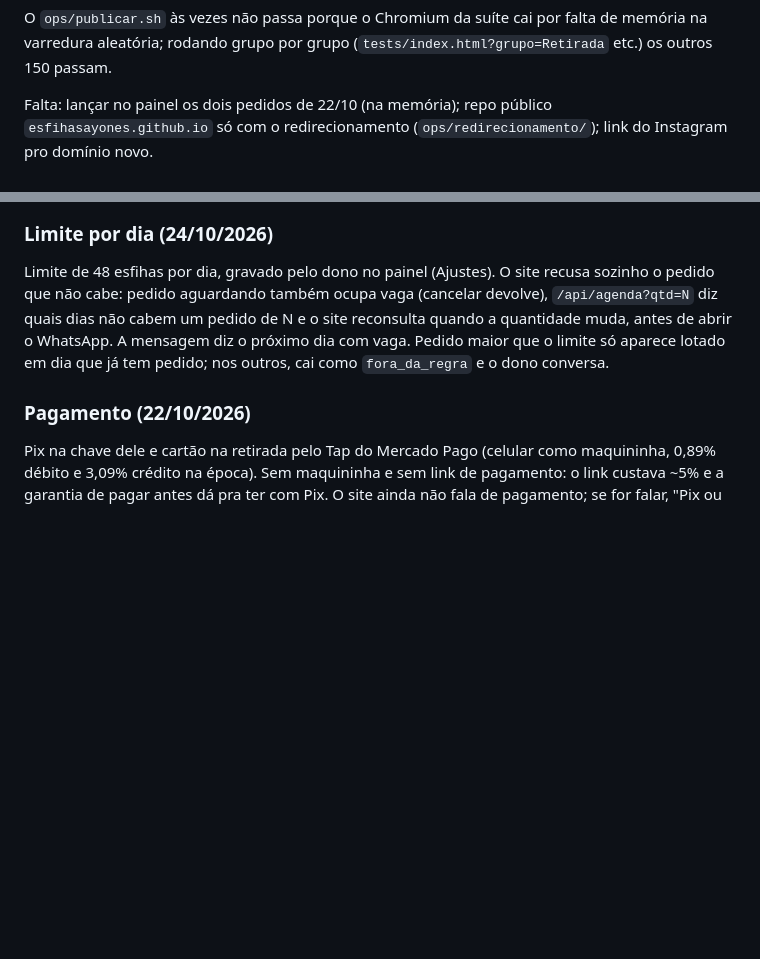
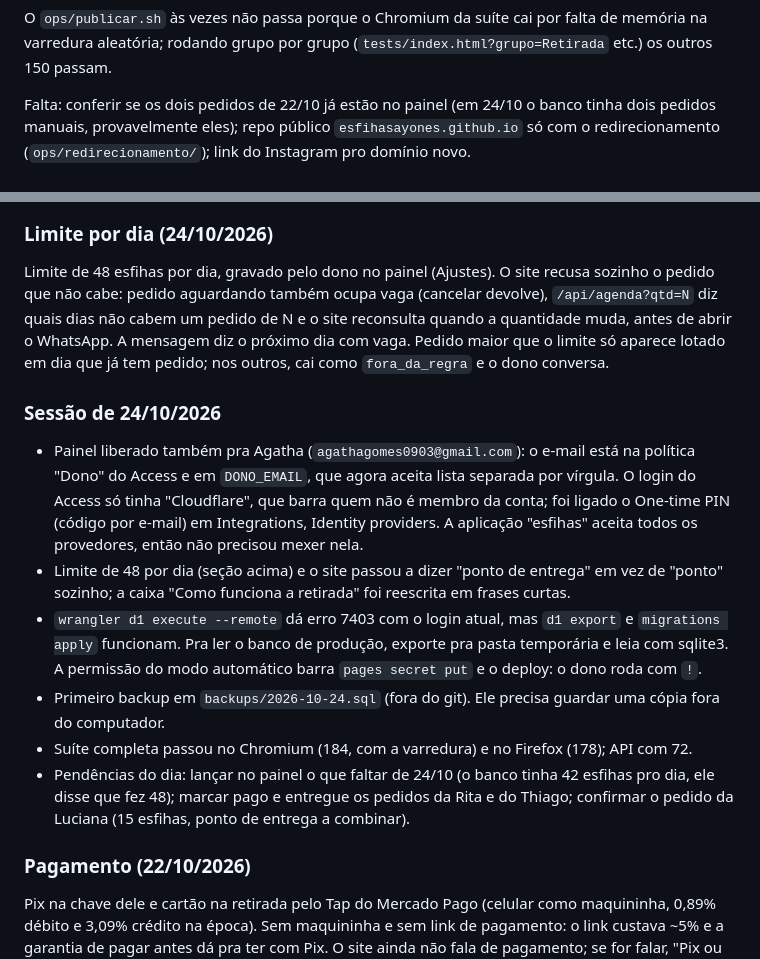
Before and after one commit to esfihasayones/esfihasayones.github.io, a Markdown page: CLAUDE.md, 2 parts joined by grey strips. Rendered like a GitHub page; blank space fills up the shorter version.

Commit message:
Registra a sessão de 24/10: acesso da Agatha, limite de 48 e o que ficou pendente
Pra próxima sessão saber como o login do painel ficou configurado e o que
ainda depende do dono.

Co-Authored-By: Claude Opus 5.5 <noreply@anthropic.com>

```diff
--- a/CLAUDE.md
+++ b/CLAUDE.md
@@ -74,7 +74,8 @@ O `ops/publicar.sh` às vezes não passa porque o Chromium da suíte cai por
 falta de memória na varredura aleatória; rodando grupo por grupo
 (`tests/index.html?grupo=Retirada` etc.) os outros 150 passam.
 
-Falta: lançar no painel os dois pedidos de 22/10 (na memória); repo público
+Falta: conferir se os dois pedidos de 22/10 já estão no painel (em 24/10 o
+banco tinha dois pedidos manuais, provavelmente eles); repo público
 `esfihasayones.github.io` só com o redirecionamento (`ops/redirecionamento/`);
 link do Instagram pro domínio novo.
 
@@ -139,6 +140,30 @@ de N e o site reconsulta quando a quantidade muda, antes de abrir o WhatsApp.
 A mensagem diz o próximo dia com vaga. Pedido maior que o limite só aparece
 lotado em dia que já tem pedido; nos outros, cai como `fora_da_regra` e o
 dono conversa.
+
+### Sessão de 24/10/2026
+
+- Painel liberado também pra Agatha (`agathagomes0903@gmail.com`): o e-mail
+  está na política "Dono" do Access e em `DONO_EMAIL`, que agora aceita lista
+  separada por vírgula. O login do Access só tinha "Cloudflare", que barra
+  quem não é membro da conta; foi ligado o One-time PIN (código por e-mail) em
+  Integrations, Identity providers. A aplicação "esfihas" aceita todos os
+  provedores, então não precisou mexer nela.
+- Limite de 48 por dia (seção acima) e o site passou a dizer "ponto de
+  entrega" em vez de "ponto" sozinho; a caixa "Como funciona a retirada" foi
+  reescrita em frases curtas.
+- `wrangler d1 execute --remote` dá erro 7403 com o login atual, mas
+  `d1 export` e `migrations apply` funcionam. Pra ler o banco de produção,
+  exporte pra pasta temporária e leia com sqlite3. A permissão do modo
+  automático barra `pages secret put` e o deploy: o dono roda com `!`.
+- Primeiro backup em `backups/2026-10-24.sql` (fora do git). Ele precisa
+  guardar uma cópia fora do computador.
+- Suíte completa passou no Chromium (184, com a varredura) e no Firefox (178);
+  API com 72.
+- Pendências do dia: lançar no painel o que faltar de 24/10 (o banco tinha 42
+  esfihas pro dia, ele disse que fez 48); marcar pago e entregue os pedidos da
+  Rita e do Thiago; confirmar o pedido da Luciana (15 esfihas, ponto de
+  entrega a combinar).
 
 ### Pagamento (22/10/2026)
 
```
